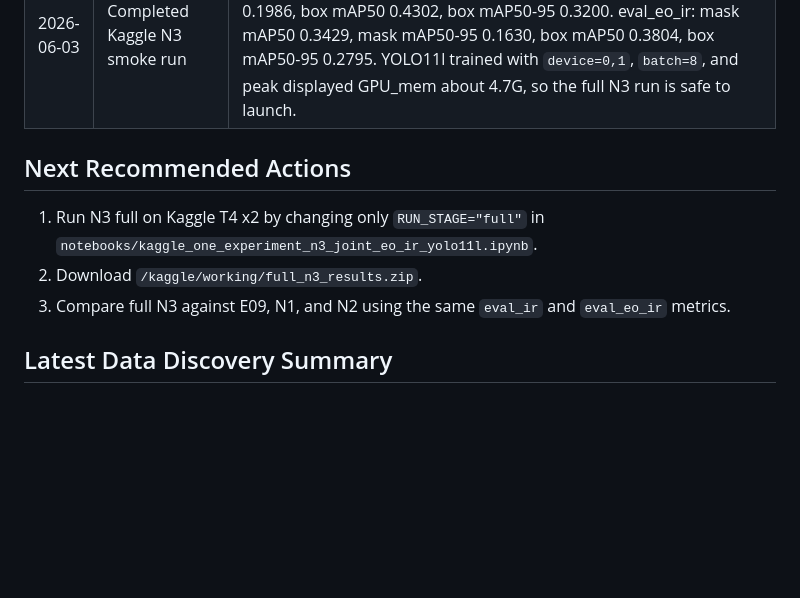
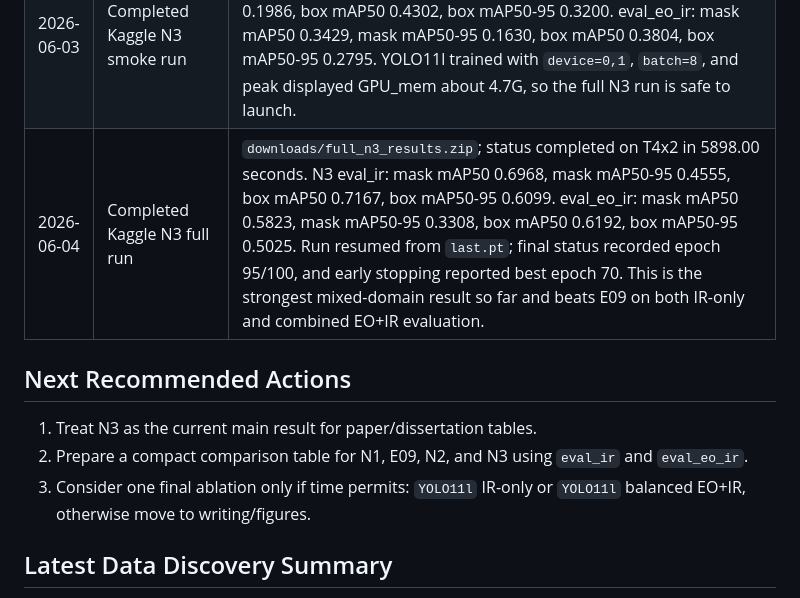
Before and after one commit to AyushPanchal/domain-adaptation-segmentation, a Markdown page: AGENT_HANDOFF.md, the part around the change. Drawn GitHub-style; blank space fills up the shorter version.

Commit message:
Record Kaggle N3 full result

```diff
--- a/AGENT_HANDOFF.md
+++ b/AGENT_HANDOFF.md
@@ -83,12 +83,13 @@ visible-to-thermal object detection.
 | 2026-06-03 | Completed Kaggle N2 full run | `downloads/full_n2_results.zip`; status completed on T4x2 in 6174.00 seconds. Balance manifest: raw EO 2024, raw IR 2967, balanced train pairs 2024 per domain, total train pairs 4048. N2 eval_ir: mask mAP50 0.6407, mask mAP50-95 0.4031, box mAP50 0.6680, box mAP50-95 0.5325. eval_eo_ir: mask mAP50 0.5251, mask mAP50-95 0.2969, box mAP50 0.5618, box mAP50-95 0.4321. Early stopped at epoch 56/100; best epoch 31. N2 is much stronger than N1 on combined EO+IR, but E09 remains the best mixed-domain model overall. |
 | 2026-06-03 | Added Kaggle N3 joint EO+IR YOLO11l notebook | Use `notebooks/kaggle_one_experiment_n3_joint_eo_ir_yolo11l.ipynb`. It follows the E09 full EO+IR training recipe but upgrades the model to `yolo11l-seg.pt` and uses `YOLO_BATCH=8` for safer T4x2 memory. It evaluates `best.pt` on `eval_ir` and `eval_eo_ir`, and packages `smoke_n3_results.zip` or `full_n3_results.zip`. |
 | 2026-06-03 | Completed Kaggle N3 smoke run | `downloads/smoke_n3_results.zip`; status completed on T4x2 in 310.04 seconds. N3 smoke eval_ir: mask mAP50 0.3996, mask mAP50-95 0.1986, box mAP50 0.4302, box mAP50-95 0.3200. eval_eo_ir: mask mAP50 0.3429, mask mAP50-95 0.1630, box mAP50 0.3804, box mAP50-95 0.2795. YOLO11l trained with `device=0,1`, `batch=8`, and peak displayed GPU_mem about 4.7G, so the full N3 run is safe to launch. |
+| 2026-06-04 | Completed Kaggle N3 full run | `downloads/full_n3_results.zip`; status completed on T4x2 in 5898.00 seconds. N3 eval_ir: mask mAP50 0.6968, mask mAP50-95 0.4555, box mAP50 0.7167, box mAP50-95 0.6099. eval_eo_ir: mask mAP50 0.5823, mask mAP50-95 0.3308, box mAP50 0.6192, box mAP50-95 0.5025. Run resumed from `last.pt`; final status recorded epoch 95/100, and early stopping reported best epoch 70. This is the strongest mixed-domain result so far and beats E09 on both IR-only and combined EO+IR evaluation. |
 
 ## Next Recommended Actions
 
-1. Run N3 full on Kaggle T4 x2 by changing only `RUN_STAGE="full"` in `notebooks/kaggle_one_experiment_n3_joint_eo_ir_yolo11l.ipynb`.
-2. Download `/kaggle/working/full_n3_results.zip`.
-3. Compare full N3 against E09, N1, and N2 using the same `eval_ir` and `eval_eo_ir` metrics.
+1. Treat N3 as the current main result for paper/dissertation tables.
+2. Prepare a compact comparison table for N1, E09, N2, and N3 using `eval_ir` and `eval_eo_ir`.
+3. Consider one final ablation only if time permits: `YOLO11l` IR-only or `YOLO11l` balanced EO+IR, otherwise move to writing/figures.
 
 ## Latest Data Discovery Summary
 
```
Also changed, not shown: EXPERIMENT_TRACKER.md (+1 -1 lines).
